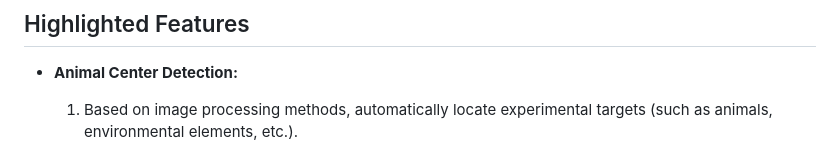
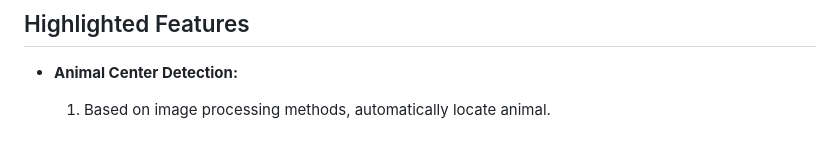
Before and after one commit to penciler-star/EthoClaw, a Markdown page: README.md, the part around the change. GitHub-like rendering.

```diff
--- a/README.md
+++ b/README.md
@@ -20,7 +20,7 @@
 ## Highlighted Features
 
 - **Animal Center Detection:**
-  1. Based on image processing methods, automatically locate experimental targets (such as animals, environmental elements, etc.).
+  1. Based on image processing methods, automatically locate animal.
   <div align=center><img src="docs/animal_grounding_demo.png" width="500" /></div>
   <div align=center><img src="docs/animal_grounding_demo_OFT.gif" width="500" /></div>
   <div align=center><img src="docs/animal_grounding_demo_EPM.gif" width="500" /></div>
```
